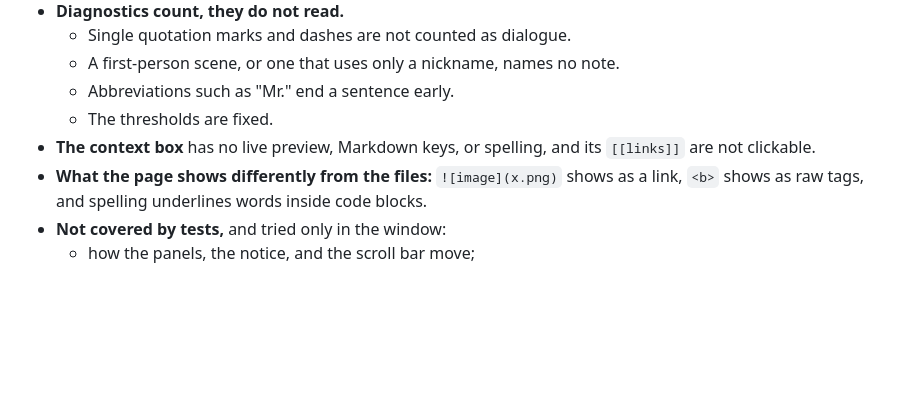
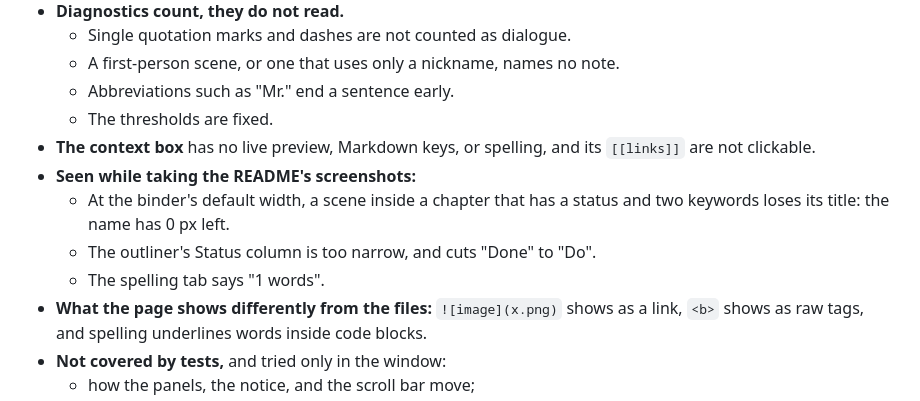
Before and after one commit to jjdias/writing-studio, a Markdown page: documentation/features.md, the part around the change. Rendered like a GitHub page; blank space fills up the shorter version.

```diff
--- a/documentation/features.md
+++ b/documentation/features.md
@@ -236,6 +236,10 @@ What Writing Studio does today, in one place. [USAGE.md](USAGE.md) says how to u
   - Abbreviations such as "Mr." end a sentence early.
   - The thresholds are fixed.
 - **The context box** has no live preview, Markdown keys, or spelling, and its `[[links]]` are not clickable.
+- **Seen while taking the README's screenshots:**
+  - At the binder's default width, a scene inside a chapter that has a status and two keywords loses its title: the name has 0 px left.
+  - The outliner's Status column is too narrow, and cuts "Done" to "Do".
+  - The spelling tab says "1 words".
 - **What the page shows differently from the files:** `![image](x.png)` shows as a link, `<b>` shows as raw tags, and spelling underlines words inside code blocks.
 - **Not covered by tests,** and tried only in the window:
   - how the panels, the notice, and the scroll bar move;
```
Also changed, not shown: README.md (+41 -16 lines), documentation/images/mind-map.png (added), documentation/images/writing.png (added).
